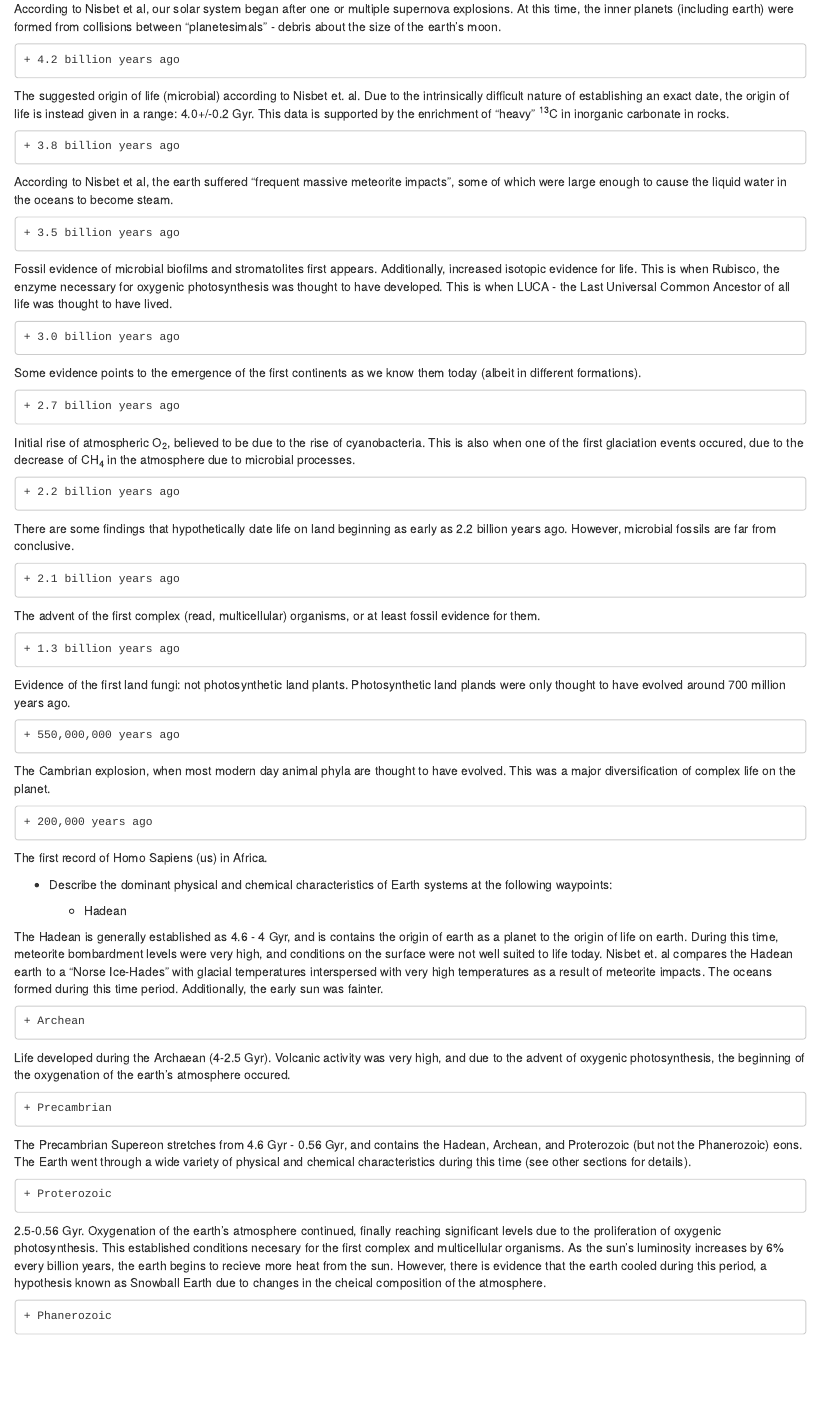
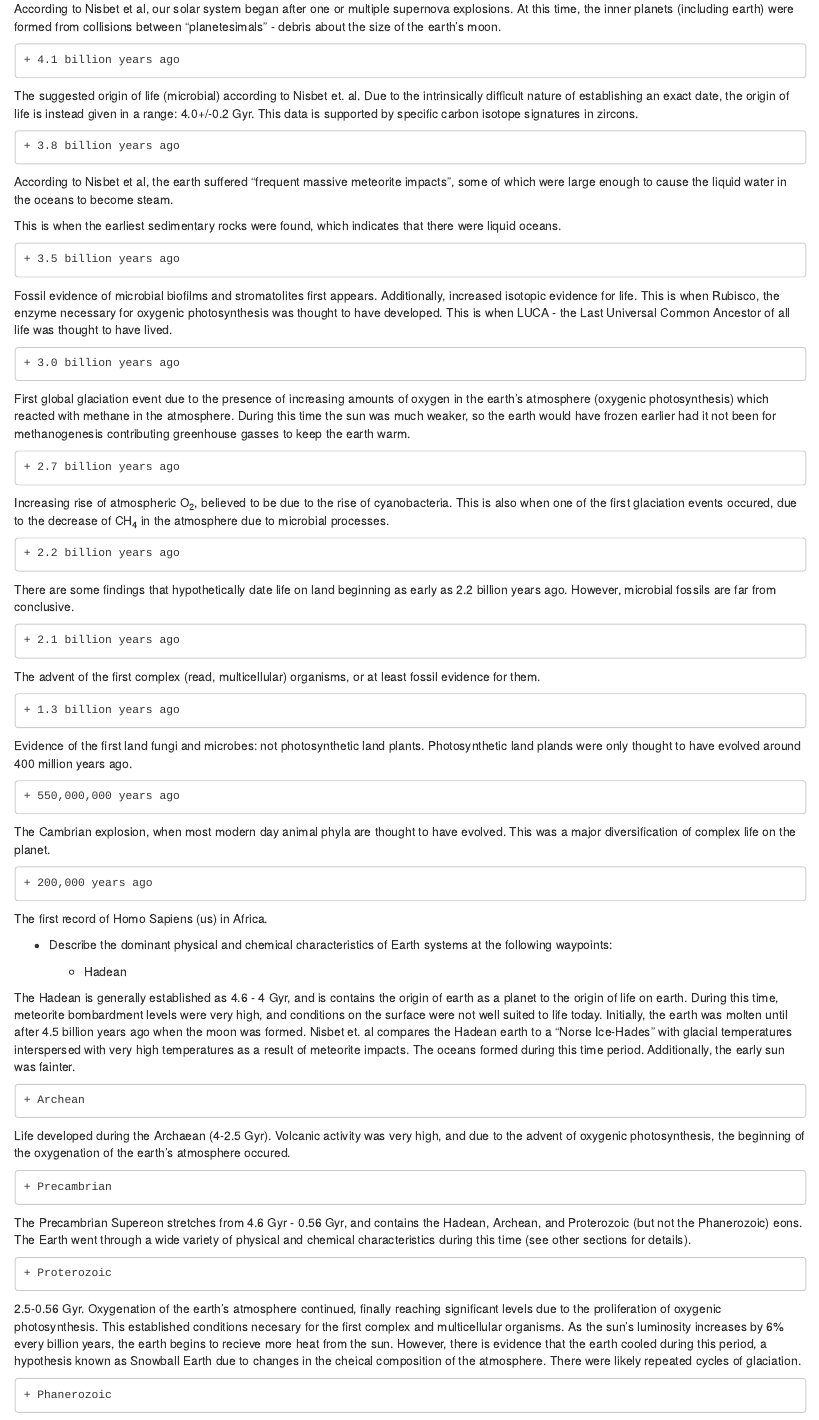
Before and after one commit to victoriapanwala/MICB425_portfolio, an R Markdown document (MICB425_Portfolio_14028147.Rmd): the page in a window 1100 px wide, from 6720 px down. Rendered offline with R 4.5, knitr and Pandoc, with nearby package versions.

Commit message:
update to evidence worksheet

```diff
--- a/MICB425_Portfolio_14028147.Rmd
+++ b/MICB425_Portfolio_14028147.Rmd
@@ -289,13 +289,15 @@ Comment on the emergence of microbial life and the evolution of Earth systems
 
 According to Nisbet et al, our solar system began after one or multiple supernova explosions. At this time, the inner planets (including earth) were formed from collisions between "planetesimals" - debris about the size of the earth's moon.
 
-    + 4.2 billion years ago
+    + 4.1 billion years ago
 
-The suggested origin of life (microbial) according to Nisbet et. al. Due to the intrinsically difficult nature of establishing an exact date, the origin of life is instead given in a range: 4.0+/-0.2 Gyr. This data is supported by the enrichment of "heavy" ^13^C in inorganic carbonate in rocks.
+The suggested origin of life (microbial) according to Nisbet et. al. Due to the intrinsically difficult nature of establishing an exact date, the origin of life is instead given in a range: 4.0+/-0.2 Gyr. This data is supported by specific carbon isotope signatures in zircons.
 
     + 3.8 billion years ago
 
 According to Nisbet et al, the earth suffered "frequent massive meteorite impacts", some of which were large enough to cause the liquid water in the oceans to become steam.
+
+This is when the earliest sedimentary rocks were found, which indicates that there were liquid oceans.
 
     + 3.5 billion years ago
 
@@ -303,11 +305,11 @@ Fossil evidence of microbial biofilms and stromatolites first appears. Additiona
 
     + 3.0 billion years ago
 
-Some evidence points to the emergence of the first continents as we know them today (albeit in different formations).
+First global glaciation event due to the presence of increasing amounts of oxygen in the earth's atmosphere (oxygenic photosynthesis) which reacted with methane in the atmosphere. During this time the sun was much weaker, so the earth would have frozen earlier had it not been for methanogenesis contributing greenhouse gasses to keep the earth warm.
 
     + 2.7 billion years ago
 
-Initial rise of atmospheric O~2~, believed to be due to the rise of cyanobacteria. This is also when one of the first glaciation events occured, due to the decrease of CH~4~ in the atmosphere due to microbial processes.
+Increasing rise of atmospheric O~2~, believed to be due to the rise of cyanobacteria. This is also when one of the first glaciation events occured, due to the decrease of CH~4~ in the atmosphere due to microbial processes.
 
     + 2.2 billion years ago
 
@@ -319,7 +321,7 @@ The advent of the first complex (read, multicellular) organisms, or at least fos
 
     + 1.3 billion years ago
 
-Evidence of the first land fungi: not photosynthetic land plants. Photosynthetic land plands were only thought to have evolved around 700 million years ago.
+Evidence of the first land fungi and microbes: not photosynthetic land plants. Photosynthetic land plands were only thought to have evolved around 400 million years ago.
 
     + 550,000,000 years ago
 
@@ -333,7 +335,7 @@ The first record of Homo Sapiens (us) in Africa.
 
     + Hadean
 
-The Hadean is generally established as 4.6 - 4 Gyr, and is contains the origin of earth as a planet to the origin of life on earth. During this time, meteorite bombardment levels were very high, and conditions on the surface were not well suited to life today. Nisbet et. al compares the Hadean earth to a "Norse Ice-Hades" with glacial temperatures interspersed with very high temperatures as a result of meteorite impacts. The oceans formed during this time period. Additionally, the early sun was fainter.
+The Hadean is generally established as 4.6 - 4 Gyr, and is contains the origin of earth as a planet to the origin of life on earth. During this time, meteorite bombardment levels were very high, and conditions on the surface were not well suited to life today. Initially, the earth was molten until after 4.5 billion years ago when the moon was formed. Nisbet et. al compares the Hadean earth to a "Norse Ice-Hades" with glacial temperatures interspersed with very high temperatures as a result of meteorite impacts. The oceans formed during this time period. Additionally, the early sun was fainter.
 
     + Archean
 
@@ -345,7 +347,7 @@ The Precambrian Supereon stretches from 4.6 Gyr - 0.56 Gyr, and contains the Had
 
     + Proterozoic
 
-2.5-0.56 Gyr. Oxygenation of the earth's atmosphere continued, finally reaching significant levels due to the proliferation of oxygenic photosynthesis. This established conditions necesary for the first complex and multicellular organisms. As the sun's luminosity increases by 6% every billion years, the earth begins to recieve more heat from the sun. However, there is evidence that the earth cooled during this period, a hypothesis known as Snowball Earth due to changes in the cheical composition of the atmosphere.
+2.5-0.56 Gyr. Oxygenation of the earth's atmosphere continued, finally reaching significant levels due to the proliferation of oxygenic photosynthesis. This established conditions necesary for the first complex and multicellular organisms. As the sun's luminosity increases by 6% every billion years, the earth begins to recieve more heat from the sun. However, there is evidence that the earth cooled during this period, a hypothesis known as Snowball Earth due to changes in the cheical composition of the atmosphere. There were likely repeated cycles of glaciation.
 
     + Phanerozoic
 
```
